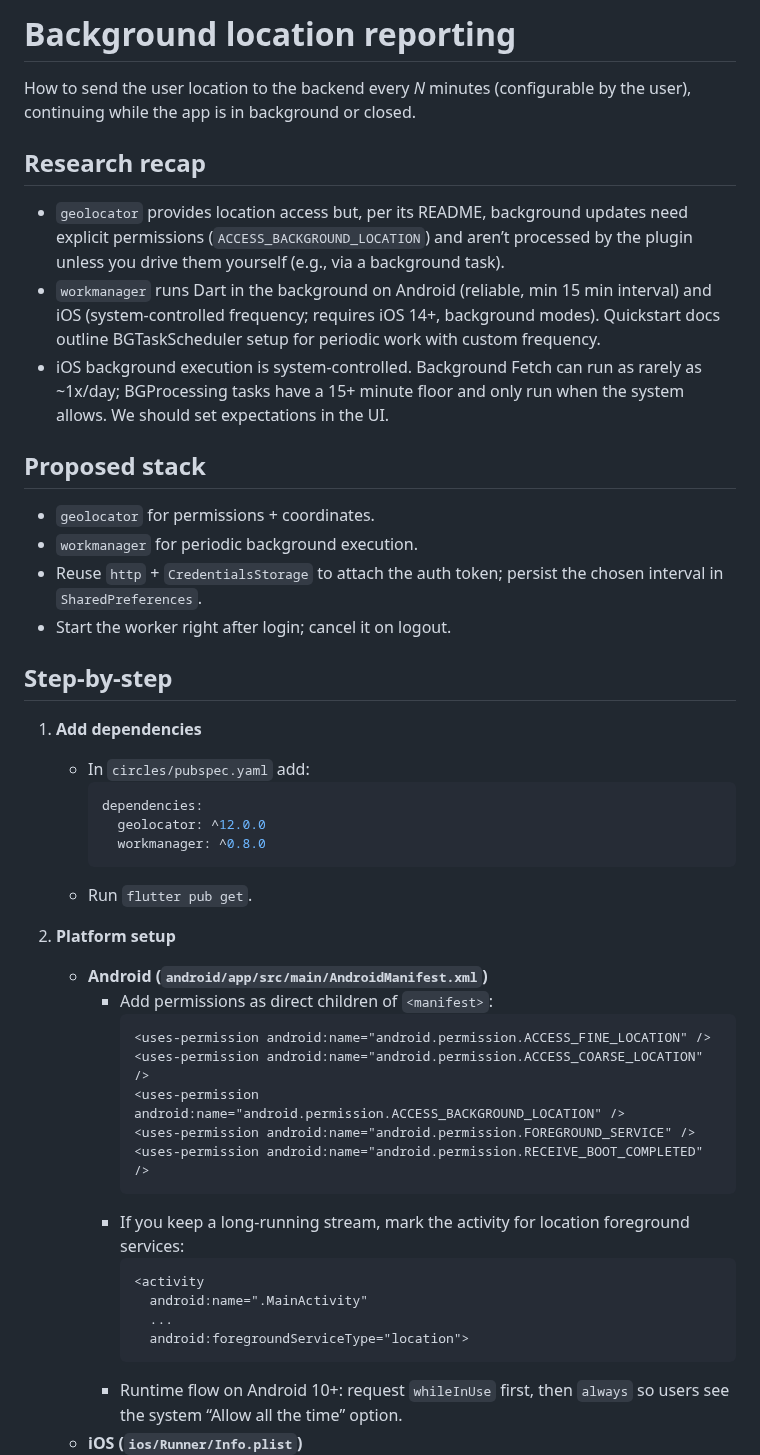
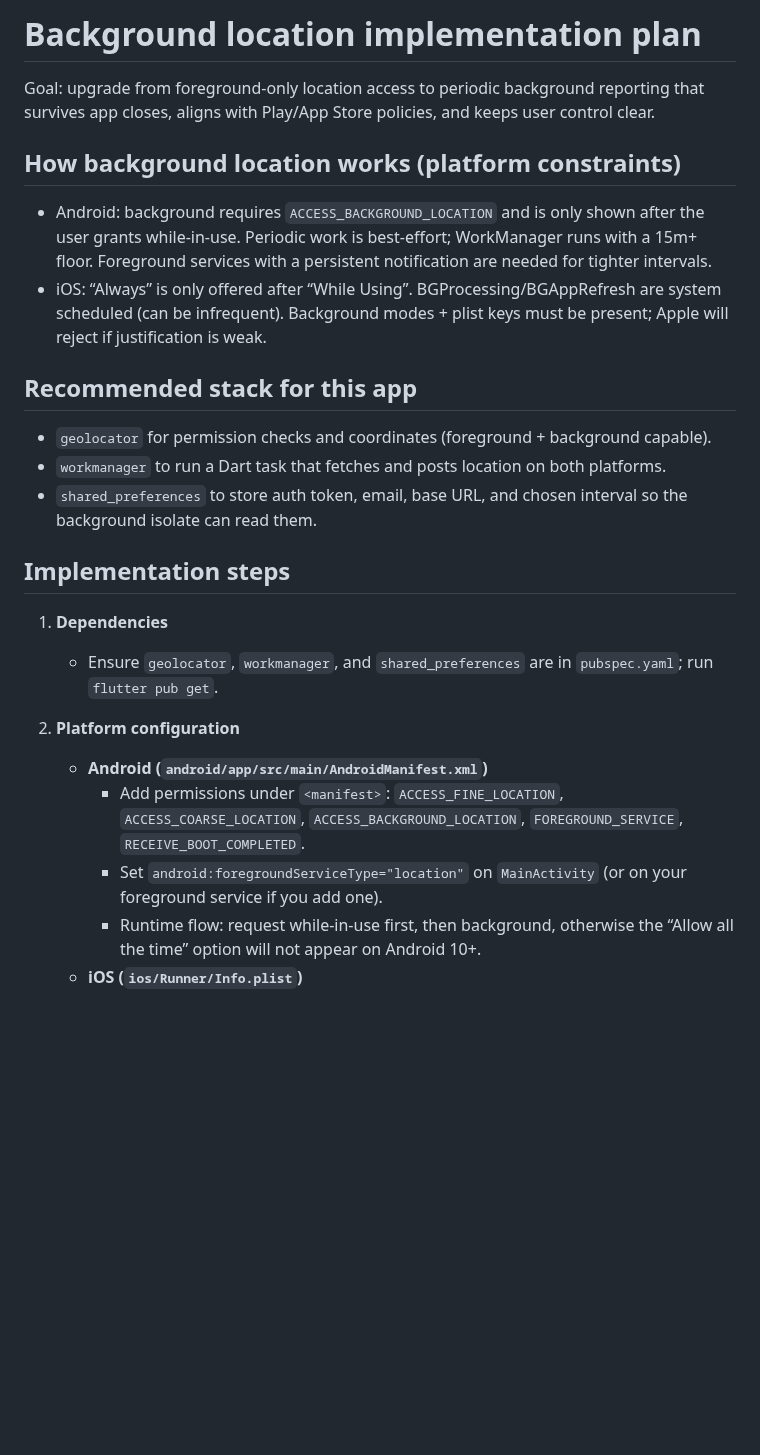
Before and after one commit to platanus-hack/platanus-hack-25-team-4, a Markdown page: docs/background_location.md, the part around one of its changes. GitHub-like rendering; blank space fills up the shorter version.

````diff
--- a/docs/background_location.md
+++ b/docs/background_location.md
@@ -1,44 +1,23 @@
-# Background location reporting
+# Background location implementation plan
 
-How to send the user location to the backend every _N_ minutes (configurable by the user), continuing while the app is in background or closed.
+Goal: upgrade from foreground-only location access to periodic background reporting that survives app closes, aligns with Play/App Store policies, and keeps user control clear.
 
-## Research recap
-- `geolocator` provides location access but, per its README, background updates need explicit permissions (`ACCESS_BACKGROUND_LOCATION`) and aren’t processed by the plugin unless you drive them yourself (e.g., via a background task).
-- `workmanager` runs Dart in the background on Android (reliable, min 15 min interval) and iOS (system-controlled frequency; requires iOS 14+, background modes). Quickstart docs outline BGTaskScheduler setup for periodic work with custom frequency.
-- iOS background execution is system-controlled. Background Fetch can run as rarely as ~1x/day; BGProcessing tasks have a 15+ minute floor and only run when the system allows. We should set expectations in the UI.
+## How background location works (platform constraints)
+- Android: background requires `ACCESS_BACKGROUND_LOCATION` and is only shown after the user grants while-in-use. Periodic work is best-effort; WorkManager runs with a 15m+ floor. Foreground services with a persistent notification are needed for tighter intervals.
+- iOS: “Always” is only offered after “While Using”. BGProcessing/BGAppRefresh are system scheduled (can be infrequent). Background modes + plist keys must be present; Apple will reject if justification is weak.
 
-## Proposed stack
-- `geolocator` for permissions + coordinates.
-- `workmanager` for periodic background execution.
-- Reuse `http` + `CredentialsStorage` to attach the auth token; persist the chosen interval in `SharedPreferences`.
-- Start the worker right after login; cancel it on logout.
+## Recommended stack for this app
+- `geolocator` for permission checks and coordinates (foreground + background capable).
+- `workmanager` to run a Dart task that fetches and posts location on both platforms.
+- `shared_preferences` to store auth token, email, base URL, and chosen interval so the background isolate can read them.
 
-## Step-by-step
-1) **Add dependencies**
-   - In `circles/pubspec.yaml` add:
-     ```yaml
-     dependencies:
-       geolocator: ^12.0.0
-       workmanager: ^0.8.0
-     ```
-   - Run `flutter pub get`.
+## Implementation steps
+1) **Dependencies**
+   - Ensure `geolocator`, `workmanager`, and `shared_preferences` are in `pubspec.yaml`; run `flutter pub get`.
 
-2) **Platform setup**
+2) **Platform configuration**
    - **Android (`android/app/src/main/AndroidManifest.xml`)**
-     - Add permissions as direct children of `<manifest>`:
-       ```xml
-       <uses-permission android:name="android.permission.ACCESS_FINE_LOCATION" />
-       <uses-permission android:name="android.permission.ACCESS_COARSE_LOCATION" />
-       <uses-permission android:name="android.permission.ACCESS_BACKGROUND_LOCATION" />
-       <uses-permission android:name="android.permission.FOREGROUND_SERVICE" />
-       <uses-permission android:name="android.permission.RECEIVE_BOOT_COMPLETED" />
-       ```
-     - If you keep a long-running stream, mark the activity for location foreground services:
-       ```xml
-       <activity
-         android:name=".MainActivity"
-         ...
-         android:foregroundServiceType="location">
-       ```
-     - Runtime flow on Android 10+: request `whileInUse` first, then `always` so users see the system “Allow all the time” option.
+     - Add permissions under `<manifest>`: `ACCESS_FINE_LOCATION`, `ACCESS_COARSE_LOCATION`, `ACCESS_BACKGROUND_LOCATION`, `FOREGROUND_SERVICE`, `RECEIVE_BOOT_COMPLETED`.
+     - Set `android:foregroundServiceType="location"` on `MainActivity` (or on your foreground service if you add one).
+     - Runtime flow: request while-in-use first, then background, otherwise the “Allow all the time” option will not appear on Android 10+.
    - **iOS (`ios/Runner/Info.plist`)**
````
Also changed, not shown: other parts of docs/background_location.md (+30 -144 lines).
